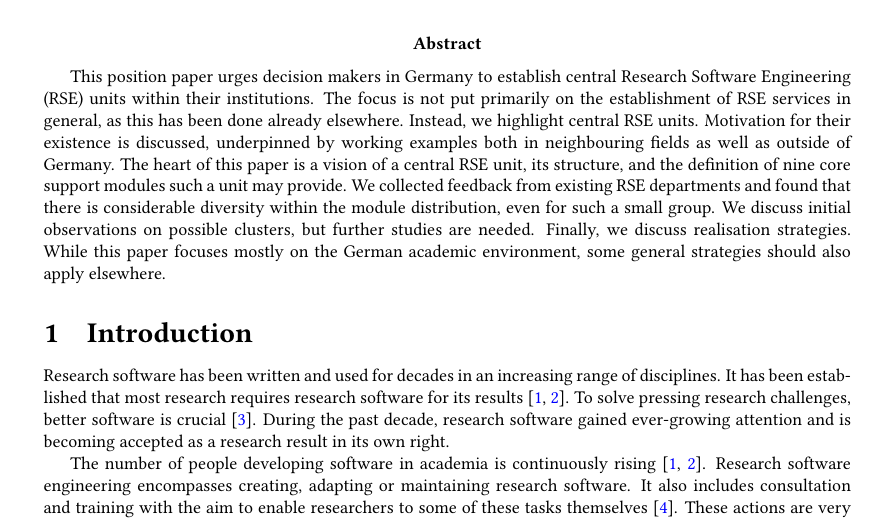
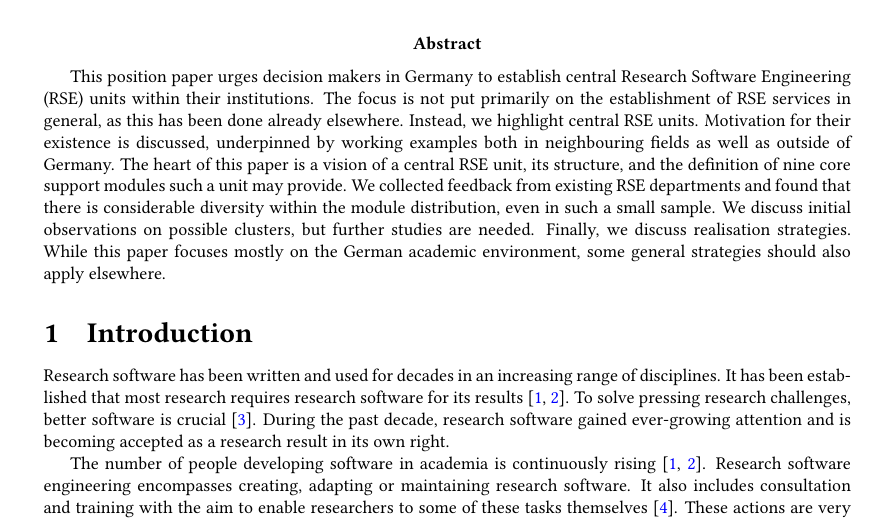
Before and after one commit to DE-RSE/2023_paper-RSE-groups, a LaTeX document (paper.tex): part of page 1 of 16, cut so that both start at the same text. Compiled offline with pdfLaTeX; a LaTeX package or settings file that is missing is left out.

Commit message:
Update paper.tex
Co-authored-by: axel-loewe <52000348+axel-loewe@users.noreply.github.com>

```diff
--- a/paper.tex
+++ b/paper.tex
@@ -55,7 +55,7 @@ The focus is not put primarily on the establishment of RSE services in general,
 Instead, we highlight central RSE units.
 Motivation for their existence is discussed, underpinned by working examples both in neighbouring fields as well as outside of Germany.
 The heart of this paper is a vision of a central RSE unit, its structure, and the definition of nine core support modules such a unit may provide.
-We collected feedback from existing RSE departments and found that there is considerable diversity within the module distribution, even for such a small group.
+We collected feedback from existing RSE departments and found that there is considerable diversity within the module distribution, even in such a small sample.
 We discuss initial observations on possible clusters, but further studies are needed.
 Finally, we discuss realisation strategies.
 While this paper focuses mostly on the German academic environment, some general strategies should also apply elsewhere.
```
